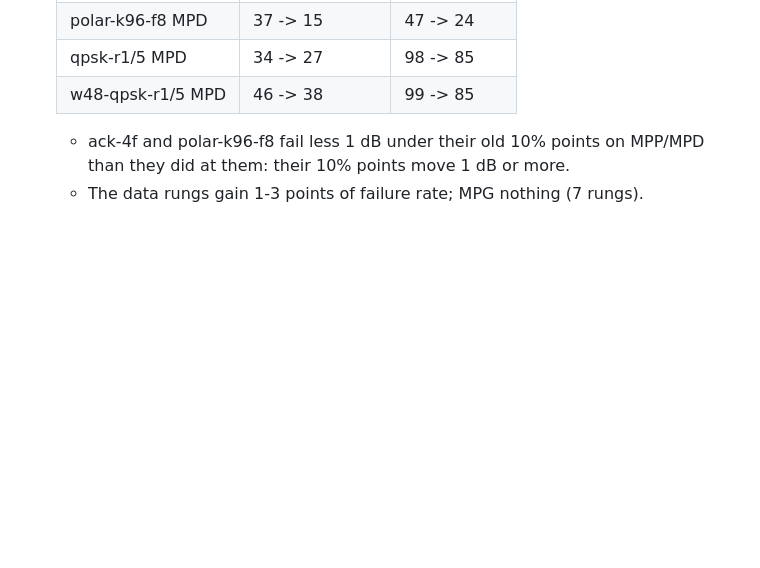
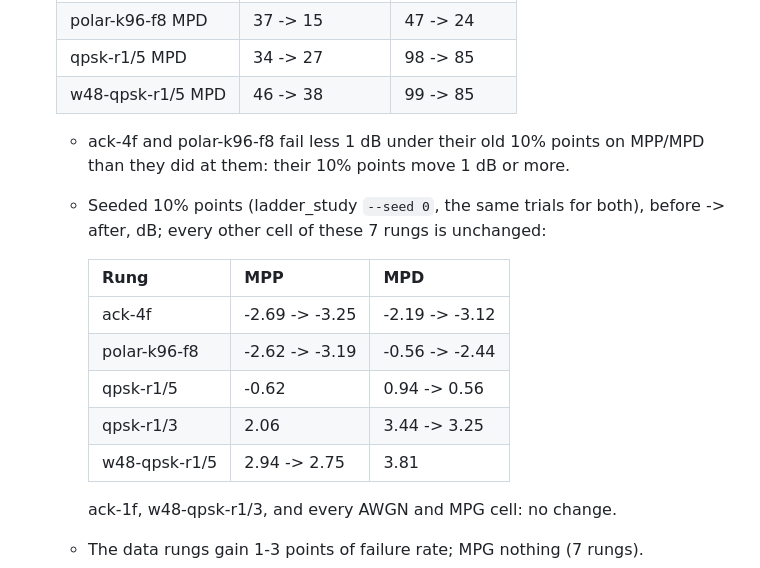
Before and after one commit to arodland/Data2G, a Markdown page: README.md, the part around the change. Rendered like a GitHub page; blank space fills up the shorter version.

Commit message:
README: seeded, paired ladder for the copy lock
Co-Authored-By: Claude Opus 5.5 (1M context) <noreply@anthropic.com>
Claude-Session: https://claude.ai/code/session_01AxbEsjYAfxnAJi37BTNp2w

```diff
--- a/README.md
+++ b/README.md
@@ -1734,6 +1734,18 @@ CPU +28%.
 
   - ack-4f and polar-k96-f8 fail less 1 dB under their old 10% points on
     MPP/MPD than they did at them: their 10% points move 1 dB or more.
+  - Seeded 10% points (ladder_study `--seed 0`, the same trials for both),
+    before -> after, dB; every other cell of these 7 rungs is unchanged:
+
+    | Rung | MPP | MPD |
+    |---|---|---|
+    | ack-4f | -2.69 -> -3.25 | -2.19 -> -3.12 |
+    | polar-k96-f8 | -2.62 -> -3.19 | -0.56 -> -2.44 |
+    | qpsk-r1/5 | -0.62 | 0.94 -> 0.56 |
+    | qpsk-r1/3 | 2.06 | 3.44 -> 3.25 |
+    | w48-qpsk-r1/5 | 2.94 -> 2.75 | 3.81 |
+
+    ack-1f, w48-qpsk-r1/3, and every AWGN and MPG cell: no change.
   - The data rungs gain 1-3 points of failure rate; MPG nothing (7 rungs).
   - Re-running ladder_study's threshold search instead gave -1.6 to +1.2 dB
     on the same rungs: its SNR points use different trial seeds, and a
```
